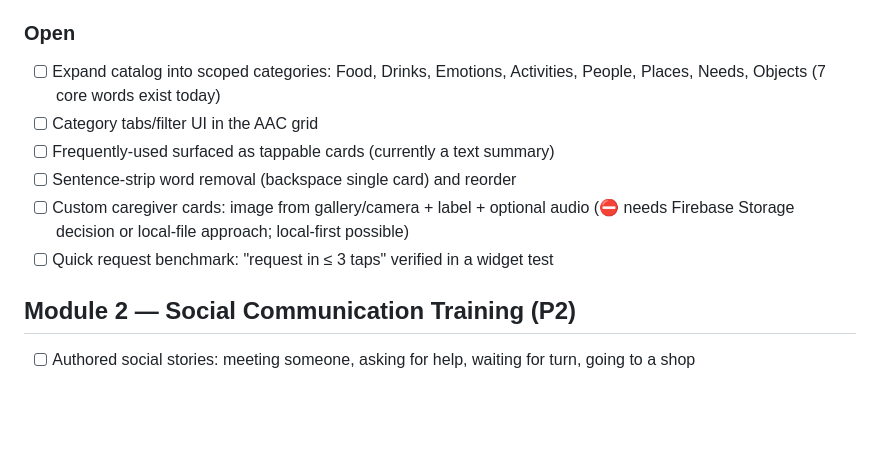
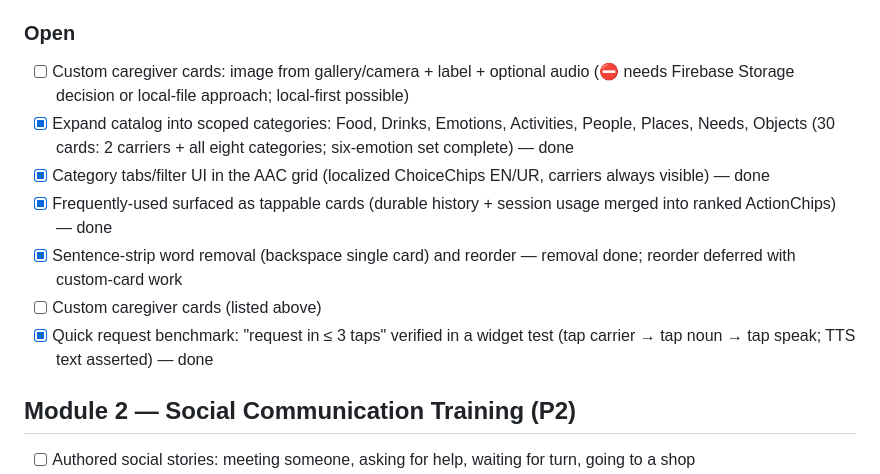
Before and after one commit to hamzahabib2024/autimate, a Markdown page: PROJECT-CHECKLIST.md, the part around the change. GitHub-like rendering; blank space fills up the shorter version.

Commit message:
Mark AAC module expansion complete in project checklist

```diff
--- a/PROJECT-CHECKLIST.md
+++ b/PROJECT-CHECKLIST.md
@@ -52,12 +52,13 @@ Current verified state: `flutter analyze` PASS · `flutter test` PASS (56 tests)
 
 ### Open
 
-- [ ] Expand catalog into scoped categories: Food, Drinks, Emotions, Activities, People, Places, Needs, Objects (7 core words exist today)
-- [ ] Category tabs/filter UI in the AAC grid
-- [ ] Frequently-used surfaced as tappable cards (currently a text summary)
-- [ ] Sentence-strip word removal (backspace single card) and reorder
 - [ ] Custom caregiver cards: image from gallery/camera + label + optional audio (⛔ needs Firebase Storage decision or local-file approach; local-first possible)
-- [ ] Quick request benchmark: "request in ≤ 3 taps" verified in a widget test
+- [x] Expand catalog into scoped categories: Food, Drinks, Emotions, Activities, People, Places, Needs, Objects (30 cards: 2 carriers + all eight categories; six-emotion set complete) — done
+- [x] Category tabs/filter UI in the AAC grid (localized ChoiceChips EN/UR, carriers always visible) — done
+- [x] Frequently-used surfaced as tappable cards (durable history + session usage merged into ranked ActionChips) — done
+- [x] Sentence-strip word removal (backspace single card) and reorder — removal done; reorder deferred with custom-card work
+- [ ] Custom caregiver cards (listed above)
+- [x] Quick request benchmark: "request in ≤ 3 taps" verified in a widget test (tap carrier → tap noun → tap speak; TTS text asserted) — done
 
 ## Module 2 — Social Communication Training (P2)
 
```
